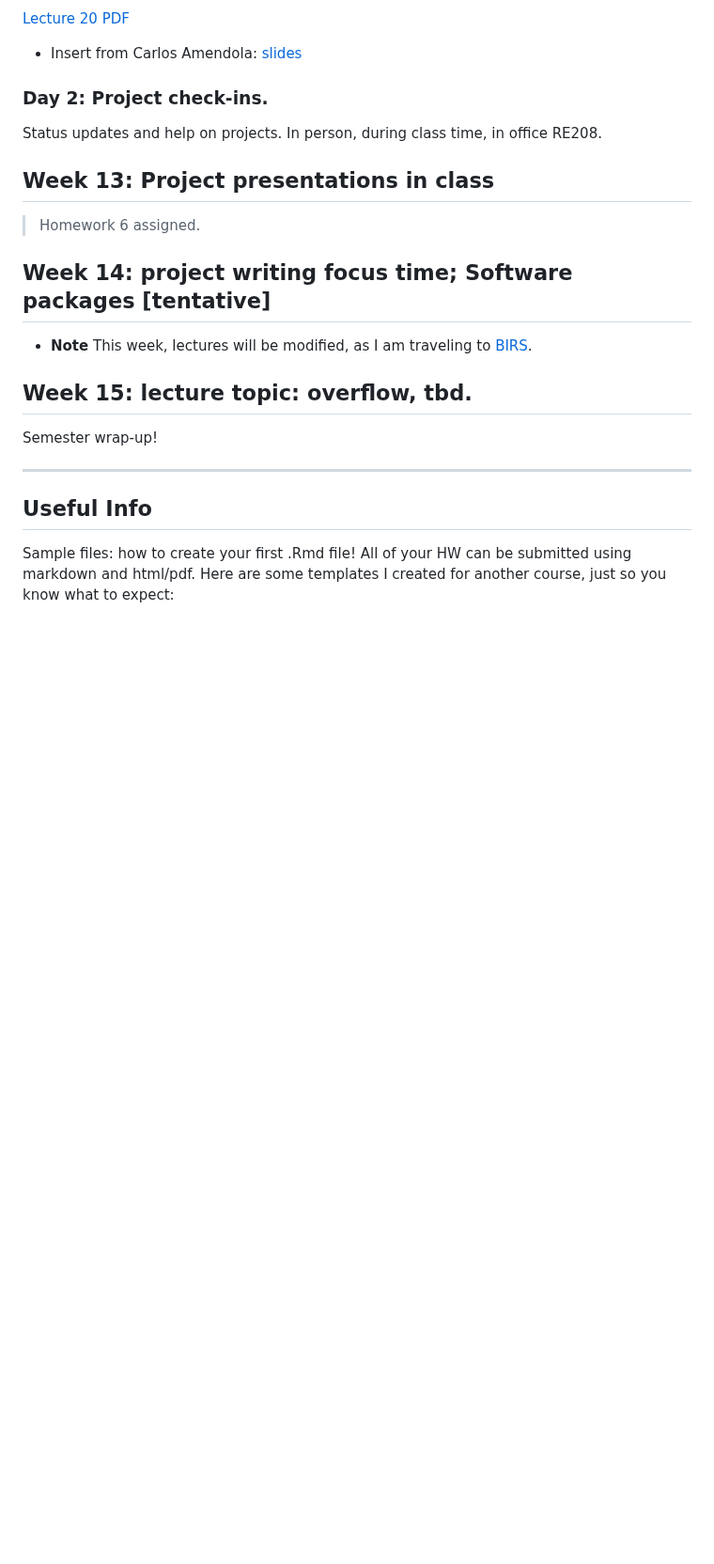
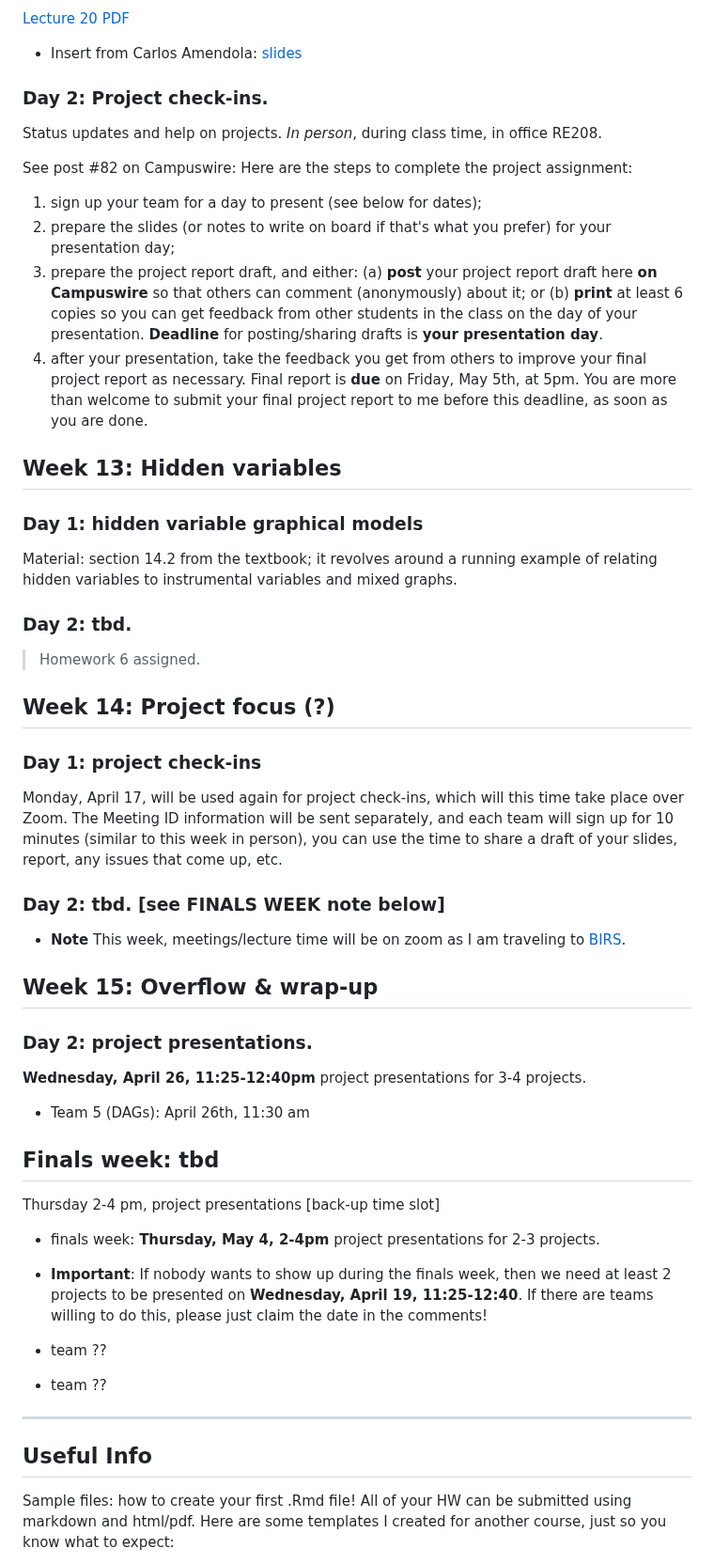
Before and after one commit to Sondzus/algstat561, a Markdown page: README.md, the part around the change. Shown at 94% size. Drawn GitHub-style; blank space fills up the shorter version.

Commit message:
schedule update

```diff
--- a/README.md
+++ b/README.md
@@ -226,20 +226,56 @@ Lecture by Miles Bakenhus. Notes forthcoming.
 
 ### Day 2: Project check-ins.
 
-Status updates and help on projects. In person, during class time, in office RE208.
+Status updates and help on projects. *In person*, during class time, in office RE208.
+
+See post #82 on Campuswire:
+Here are the steps to complete the project assignment:
+1. sign up your team for a day to present (see below for dates);
+2. prepare the slides (or notes to write on board if that's what you prefer) for your presentation day;
+3. prepare the project report draft, and either:  (a) **post** your project report draft here **on Campuswire** so that others can comment (anonymously) about it; or (b) **print** at least 6 copies so you can get feedback from other students in the class on the day of your presentation. **Deadline** for posting/sharing drafts is **your presentation day**.
+4. after your presentation, take the feedback you get from others to improve your final project report as necessary.  Final report is **due** on Friday, May 5th, at 5pm. You are more than welcome to submit your final project report to me before this deadline, as soon as you are done.
 
 
-## Week 13: Project presentations in class
+## Week 13: Hidden variables
+
+### Day 1: hidden variable graphical models
+
+Material: section 14.2 from the textbook; it revolves around a running example of relating hidden variables to instrumental variables and mixed graphs.
+
+### Day 2: tbd.
 
 > Homework 6 assigned.
 
-## Week 14: project writing focus time; Software packages [tentative]
+## Week 14: Project focus (?)
 
-* **Note** This week, lectures will be modified, as I am traveling to [BIRS](https://www.birs.ca/events/2023/5-day-workshops/23w5070).
+### Day 1: project check-ins
 
-## Week 15:  lecture topic: overflow, tbd.
+<!-- Status updates, sharing slides and/or write-up drafts for early comment and feedback. **Via Zoom.**. -->
+Monday, April 17, will be used again for project check-ins, which will this time take place over Zoom. The Meeting ID information will be sent separately, and each team will sign up for 10 minutes (similar to this week in person), you can use the time to share a draft of your slides, report, any issues that come up, etc.
 
-Semester wrap-up!
+### Day 2: tbd. [see FINALS WEEK note below]
+
+* **Note** This week, meetings/lecture time will be on zoom as I am traveling to [BIRS](https://www.birs.ca/events/2023/5-day-workshops/23w5070).
+
+## Week 15: Overflow & wrap-up
+
+### Day 2: project presentations.
+
+**Wednesday, April 26, 11:25-12:40pm** project presentations for 3-4 projects.
+
+* Team 5 (DAGs): April 26th, 11:30 am
+
+## Finals week: tbd
+
+Thursday 2-4 pm, project presentations [back-up time slot]
+
+* finals week: **Thursday, May 4, 2-4pm** project presentations for 2-3 projects.
+* **Important**: If nobody wants to show up during the finals week, then we need at least 2 projects to be presented on **Wednesday, April 19, 11:25-12:40**. If there are teams willing to do this, please just claim the date in the comments!
+
+* team ??
+* team ??
+
+
 
 
 ----
```
